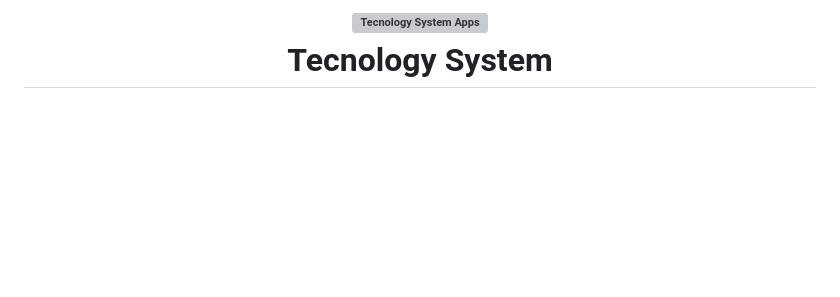
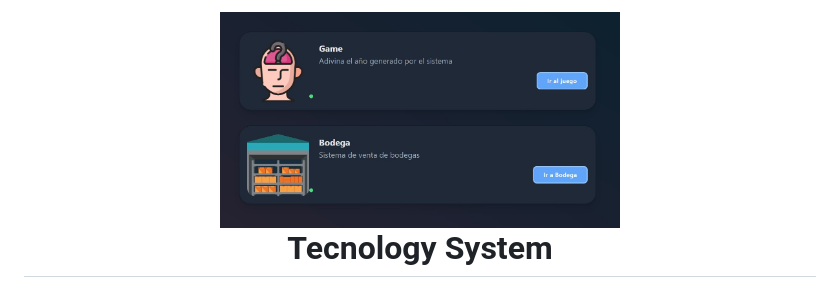
Before and after one commit to sebastian-crow/tecnology-system, a Markdown page: README.md, the part around the change. Drawn GitHub-style; pictures changed too: preview.jpeg (added); blank space fills up the shorter version; grey boxes are pictures that could not be loaded.

Commit message:
Readme updated agian x2

```diff
--- a/README.md
+++ b/README.md
@@ -1,6 +1,6 @@
 <h1 align="center">
   <br>
-  <a href="https://github.com/sebastian-crow/tecnology-system.git"><img src="" alt="Tecnology System Apps" width="400"></a>
+  <a href="https://github.com/sebastian-crow/tecnology-system.git"><img src="preview.jpeg" alt="Tecnology System Apps" width="400"></a>
   <br>
   Tecnology System
   <br>
```
